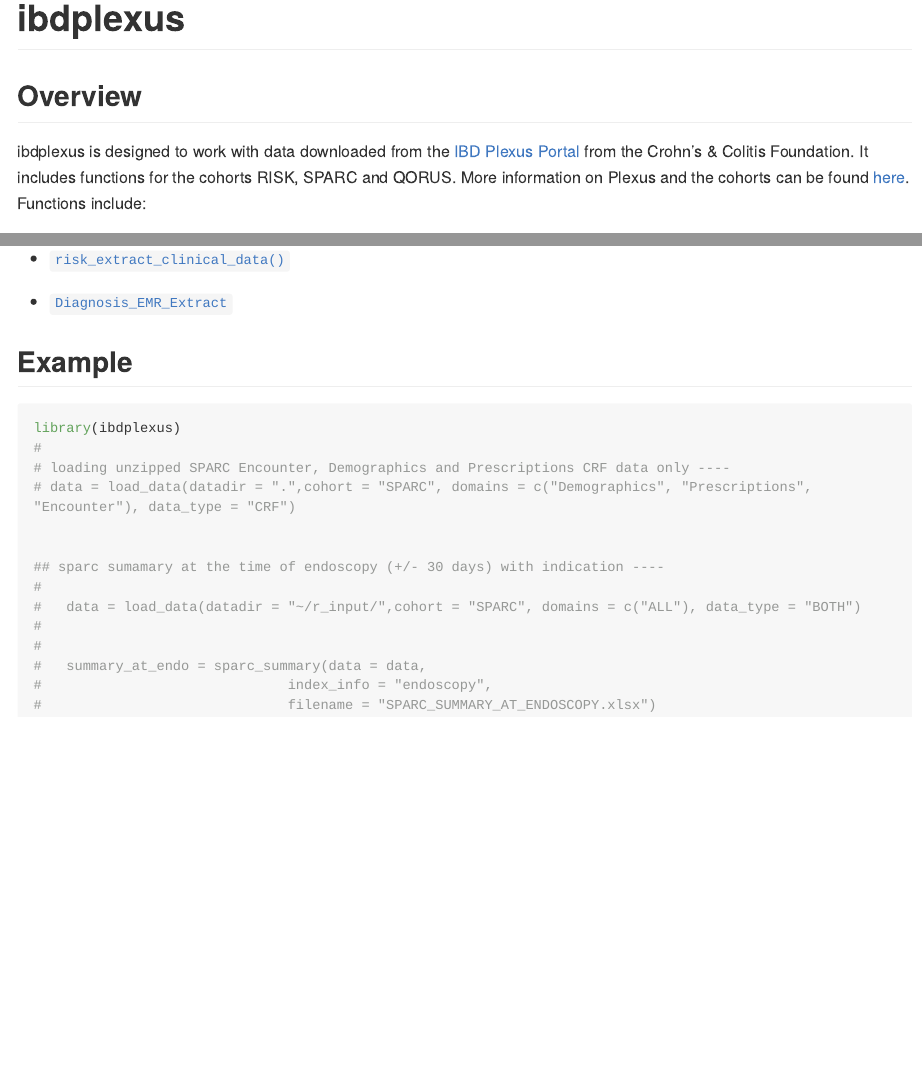
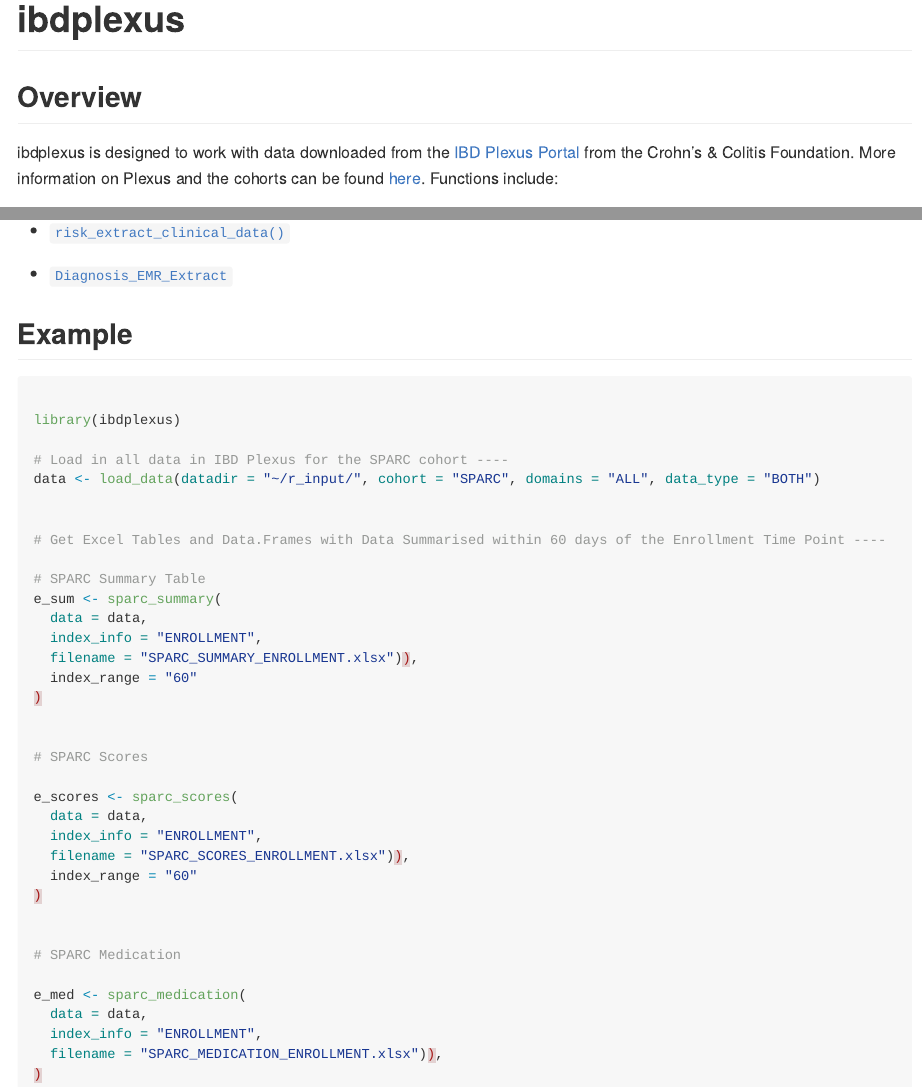
Before and after one commit to ccf-tfehlmann/ibdplexus, an R Markdown document (README.Rmd): the page in a window 1100 px wide, from its top, and a second part further down, joined at a grey line. The pictures show the output file README.md that the author committed with the source, drawn offline in the style of GitHub; long lines of code are wrapped.

Commit message:
update read me file

````diff
--- a/README.Rmd
+++ b/README.Rmd
@@ -20,7 +20,7 @@
 
 ## Overview
 
-ibdplexus is designed to work with data downloaded from the [IBD Plexus Portal](https://ibdplexus.org) from the Crohn's & Colitis Foundation. It includes functions for the cohorts RISK, SPARC and QORUS. More information on Plexus and the cohorts can be found [here](https://www.crohnscolitisfoundation.org/research/current-research-initiatives/ibd-plexus). Functions include:
+ibdplexus is designed to work with data downloaded from the [IBD Plexus Portal](https://ibdplexus.org) from the Crohn's & Colitis Foundation. More information on Plexus and the cohorts can be found [here](https://www.crohnscolitisfoundation.org/research/current-research-initiatives/ibd-plexus). Functions include:
 
 * `load_data()` loads unzipped data from Plexus
 * `load_zipped_data()` loads zipped data from Plexus
@@ -52,25 +52,48 @@
 
-* <a href="https://github.com/ccf-tfehlmann/ibdplexus/blob/master/userguides/RISK_Extract_Clinical_Data_User_Guide_v1.1.pdf">`risk_extract_clinical_data()`</a>
+* <a href="https://github.com/ccf-tfehlmann/ibdplexus/blob/master/inst/userguides/RISK_Extract_Clinical_Data_User_Guide_v1.1.pdf">`risk_extract_clinical_data()`</a>
 
-* <a href="https://github.com/ccf-tfehlmann/ibdplexus/blob/79168cbffa523ab8da142d250133e70f625e00c7/userguides/Diagnosis_EMR_Extract.md">`Diagnosis_EMR_Extract`</a>
+* <a href="https://github.com/ccf-tfehlmann/ibdplexus/blob/79168cbffa523ab8da142d250133e70f625e00c7/inst/userguides/Diagnosis_EMR_Extract.md">`Diagnosis_EMR_Extract`</a>
 
 
 ## Example
 
 ```{r example, eval = FALSE}
+
 library(ibdplexus)
-#
-# loading unzipped SPARC Encounter, Demographics and Prescriptions CRF data only ----
-# data = load_data(datadir = ".",cohort = "SPARC", domains = c("Demographics", "Prescriptions", "Encounter"), data_type = "CRF")
+
+# Load in all data in IBD Plexus for the SPARC cohort ----
+data <- load_data(datadir = "~/r_input/", cohort = "SPARC", domains = "ALL", data_type = "BOTH")
 
 
-## sparc sumamary at the time of endoscopy (+/- 30 days) with indication ----
-#
-#   data = load_data(datadir = "~/r_input/",cohort = "SPARC", domains = c("ALL"), data_type = "BOTH")
-#
-#
-#   summary_at_endo = sparc_summary(data = data,
-#                              index_info = "endoscopy",
-#                              filename = "SPARC_SUMMARY_AT_ENDOSCOPY.xlsx")
+# Get Excel Tables and Data.Frames with Data Summarised within 60 days of the Enrollment Time Point ----
+
+# SPARC Summary Table
+e_sum <- sparc_summary(
+  data = data,
+  index_info = "ENROLLMENT",
+  filename = "SPARC_SUMMARY_ENROLLMENT.xlsx")),
+  index_range = "60"
+)
+
+
+# SPARC Scores
+
+e_scores <- sparc_scores(
+  data = data,
+  index_info = "ENROLLMENT",
+  filename = "SPARC_SCORES_ENROLLMENT.xlsx")),
+  index_range = "60"
+)
+
+
+# SPARC Medication
+
+e_med <- sparc_medication(
+  data = data,
+  index_info = "ENROLLMENT",
+  filename = "SPARC_MEDICATION_ENROLLMENT.xlsx")),
+)
+
+
 
 ```
````
Also changed, not shown: README.md, README.Rmd (6 more changed lines).
